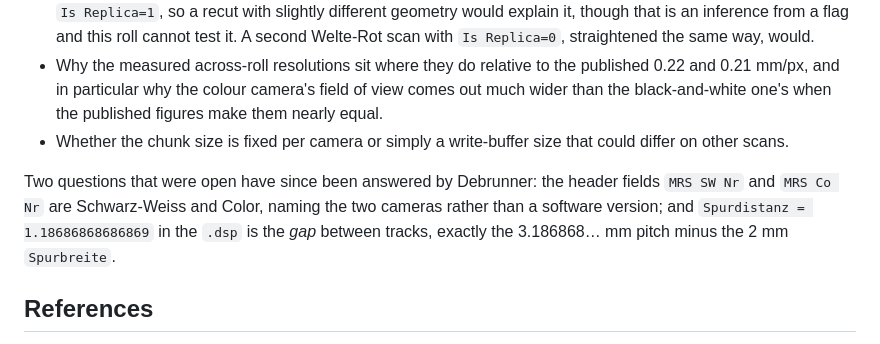
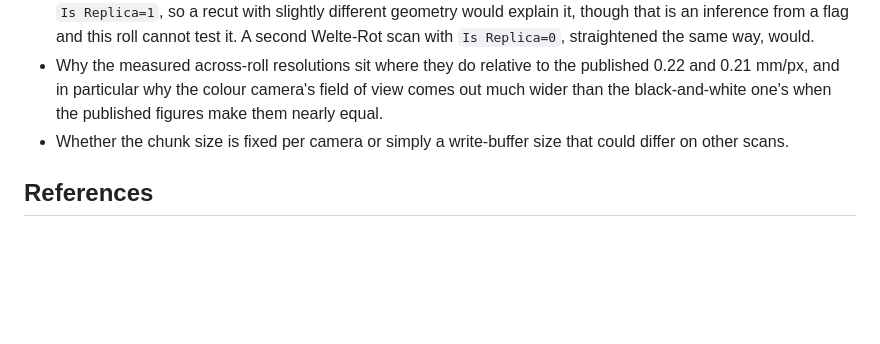
Before and after one commit to pfefferniels/rollscan2image, a Markdown page: README.md, the part around the change. Rendered like a GitHub page; blank space fills up the shorter version.

Commit message:
Drop the note on questions Debrunner has since answered
Co-Authored-By: Claude Opus 5 (1M context) <noreply@anthropic.com>

```diff
--- a/README.md
+++ b/README.md
@@ -439,12 +439,6 @@ is a different thing: fixed in the sensor, the same on every line.
 - Whether the chunk size is fixed per camera or simply a write-buffer size that
   could differ on other scans.
 
-Two questions that were open have since been answered by Debrunner: the header
-fields `MRS SW Nr` and `MRS Co Nr` are Schwarz-Weiss and Color, naming the two
-cameras rather than a software version; and `Spurdistanz = 1.18686868686869` in
-the `.dsp` is the *gap* between tracks, exactly the 3.186868… mm pitch minus the
-2 mm `Spurbreite`.
-
 ## References
 
 - Debrunner, D. *Die Entwicklung des Musikrollenscanners der Berner
```
